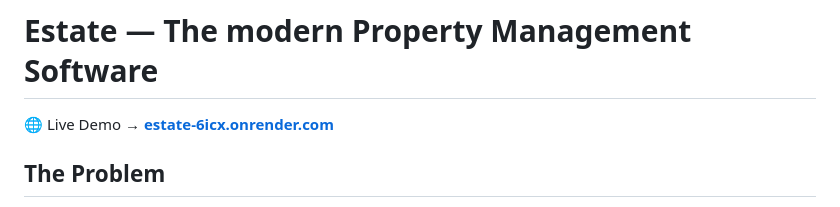
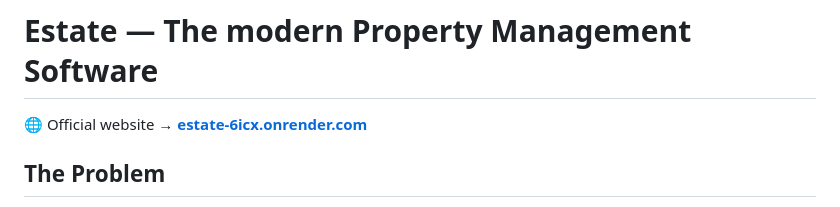
Before and after one commit to luisosena/estate, a Markdown page: README.md, the part around the change. Drawn GitHub-style.

Commit message:
docs: update README.md

```diff
--- a/README.md
+++ b/README.md
@@ -1,7 +1,7 @@
 # Estate — The modern Property Management Software
 
 
-🌐 Live Demo → **[estate-6icx.onrender.com](https://estate-6icx.onrender.com)**
+🌐 Official website → **[estate-6icx.onrender.com](https://estate-6icx.onrender.com)**
 
 ## The Problem
 
```
